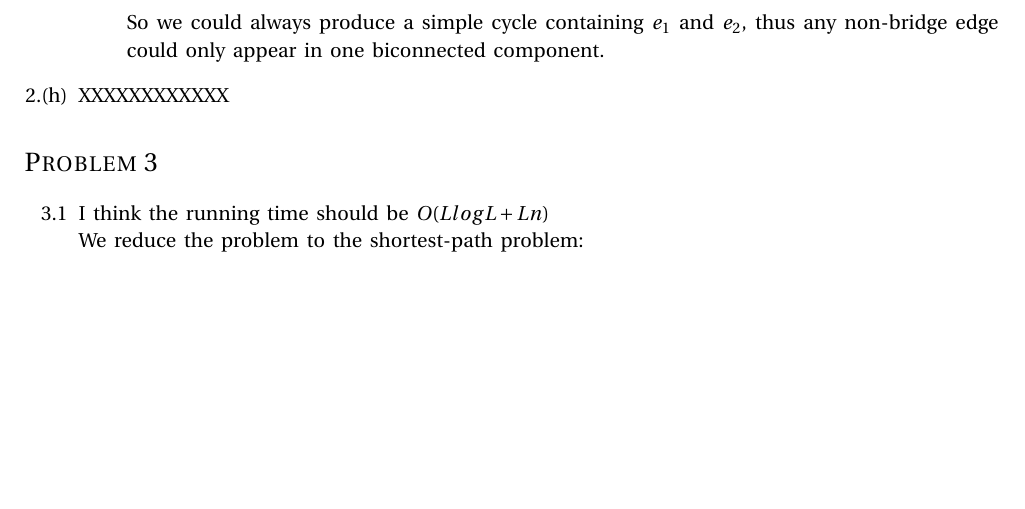
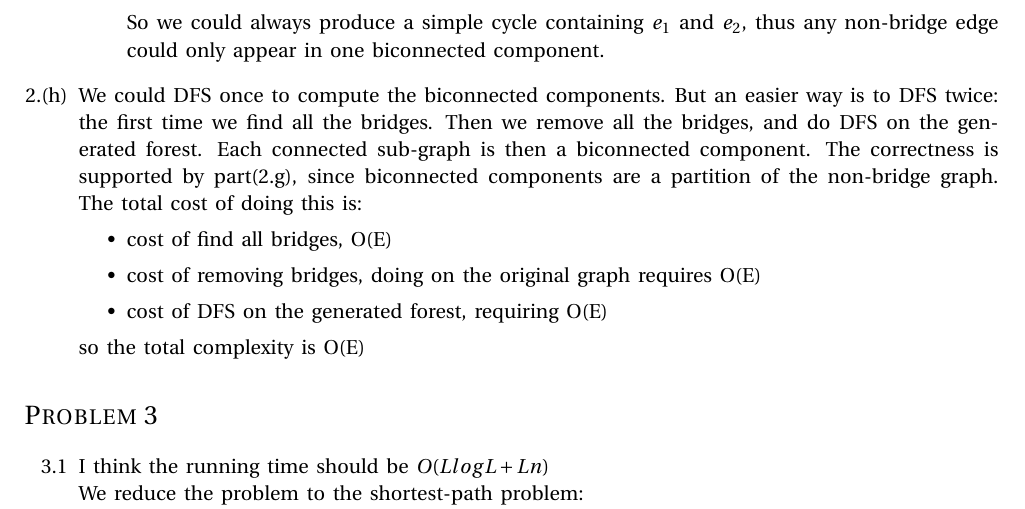
Before and after one commit to jerryz920/cs577, a LaTeX document (home2/work.tex): part of page 3 of 4, cut so that both start at the same text, the shorter picture padded with empty space. Compiled offline with pdfLaTeX.

Commit message:
modified the part 2h

```diff
--- a/home2/work.tex
+++ b/home2/work.tex
@@ -215,7 +215,17 @@ in the subtree of v can only have back edges to other nodes in the subtree of v.
 
 % Question 2.h
 %------------------------------------------------
-  \item XXXXXXXXXXXX
+  \item
+    We could DFS once to compute the biconnected components. But an easier way is to DFS twice: the first time we find all the bridges. Then
+    we remove all the bridges, and do DFS on the generated forest. Each connected sub-graph is then a biconnected component. The correctness
+    is supported by part(2.g), since biconnected components are a partition of the non-bridge graph. The total cost of doing this is:
+    \begin{itemize}
+      \item cost of find all bridges, O(E)
+      \item cost of removing bridges, doing on the original graph requires O(E)
+      \item cost of DFS on the generated forest, requiring O(E)
+    \end{itemize}
+    so the total complexity is O(E)
+
 
 \end{enumerate}
 
```
Also changed, not shown: home2/work.pdf, 2 other files.
